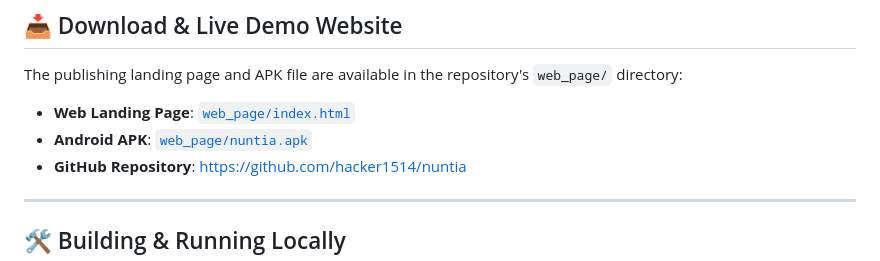
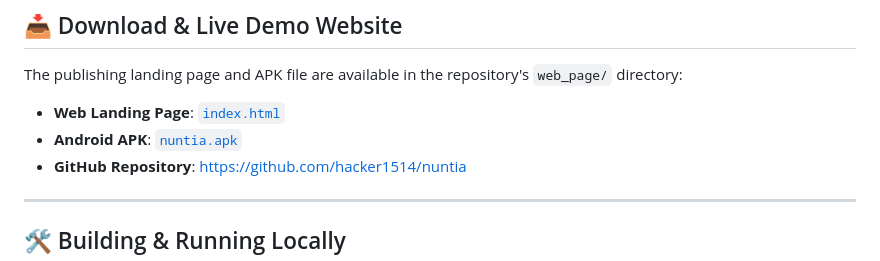
Before and after one commit to hacker1514/nuntia, a Markdown page: README.md, the part around the change. GitHub-like rendering.

Commit message:
Know About It
Updated links to the web landing page and Android APK in the README.

```diff
--- a/README.md
+++ b/README.md
@@ -48,8 +48,8 @@ Developed by **Niranjan Kumar K**.
 
 The publishing landing page and APK file are available in the repository's `web_page/` directory:
 
-- **Web Landing Page**: [`web_page/index.html`](index.html)
-- **Android APK**: [`web_page/nuntia.apk`](nuntia.apk)
+- **Web Landing Page**: [`index.html`](index.html)
+- **Android APK**: [`nuntia.apk`](nuntia.apk)
 - **GitHub Repository**: [https://github.com/hacker1514/nuntia](https://github.com/hacker1514/nuntia)
 
 ---
```
